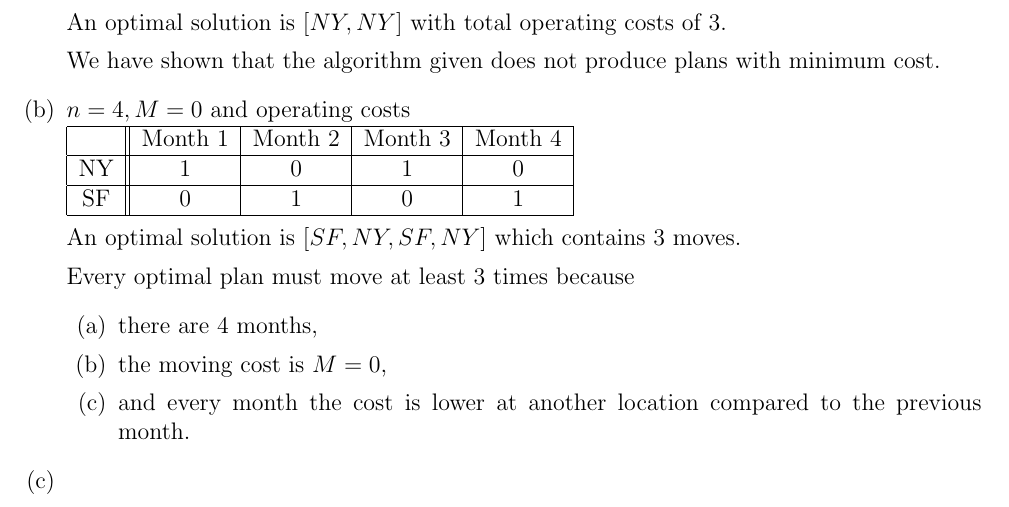
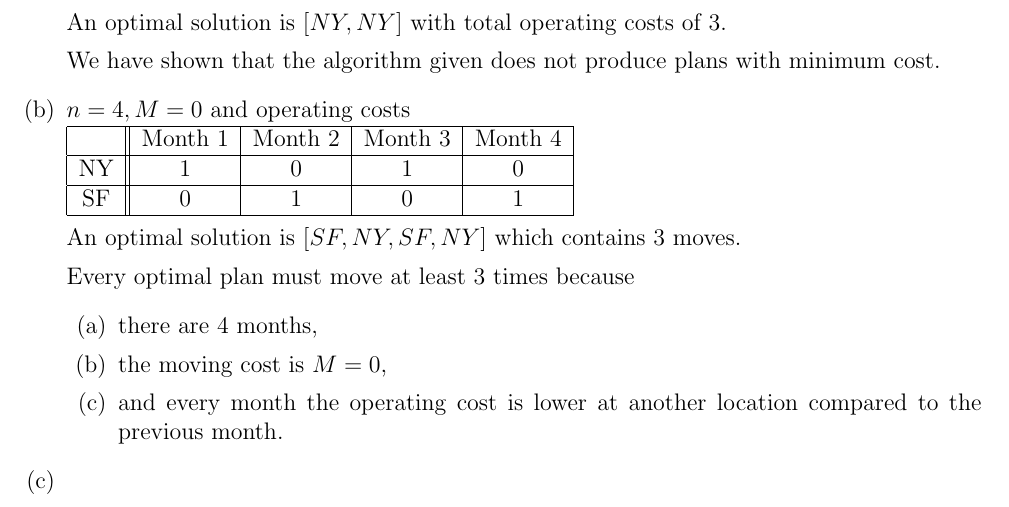
Before and after one commit to deKronkelers/NWI-IBC027_assignment13, a LaTeX problem sheet (answers/assignment13_s4549775.tex): part of page 2 of 2, cut so that both start at the same text. Compiled offline with pdfLaTeX.

Commit message:
Clarify answer.

```diff
--- a/answers/assignment13_s4549775.tex
+++ b/answers/assignment13_s4549775.tex
@@ -86,7 +86,7 @@ We know the total number of nodes to be $n$. $\sum_{1 \leq k \leq c} (n/2 + 1) \
 	\begin{enumerate}
 		\item there are 4 months,
 		\item the moving cost is $M = 0$,
-		\item and every month the cost is lower at another location compared to the previous month.
+		\item and every month the operating cost is lower at another location compared to the previous month.
 	\end{enumerate}
 
 	\item %c
```
